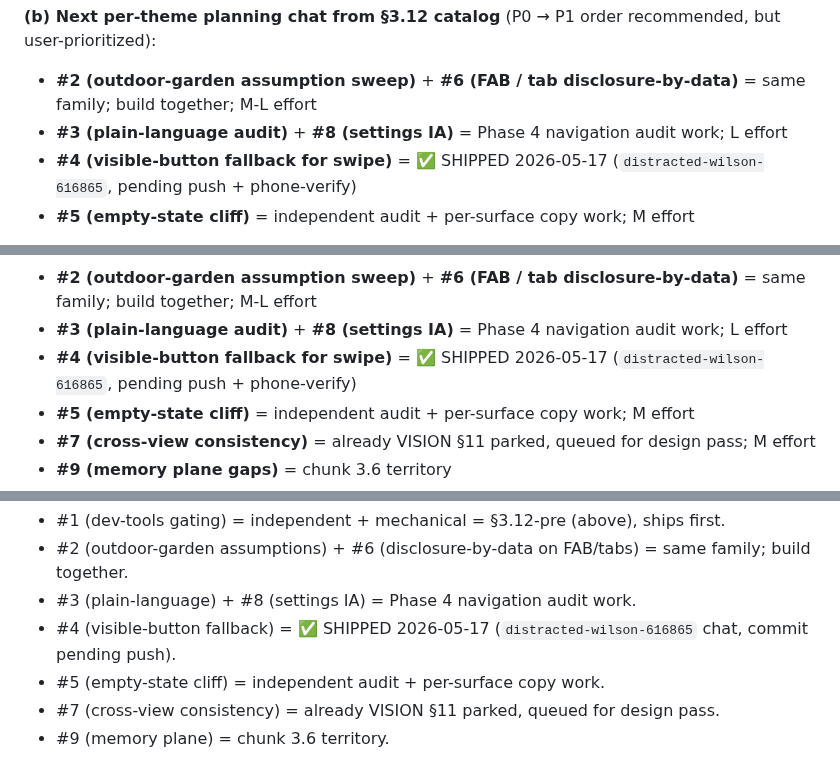
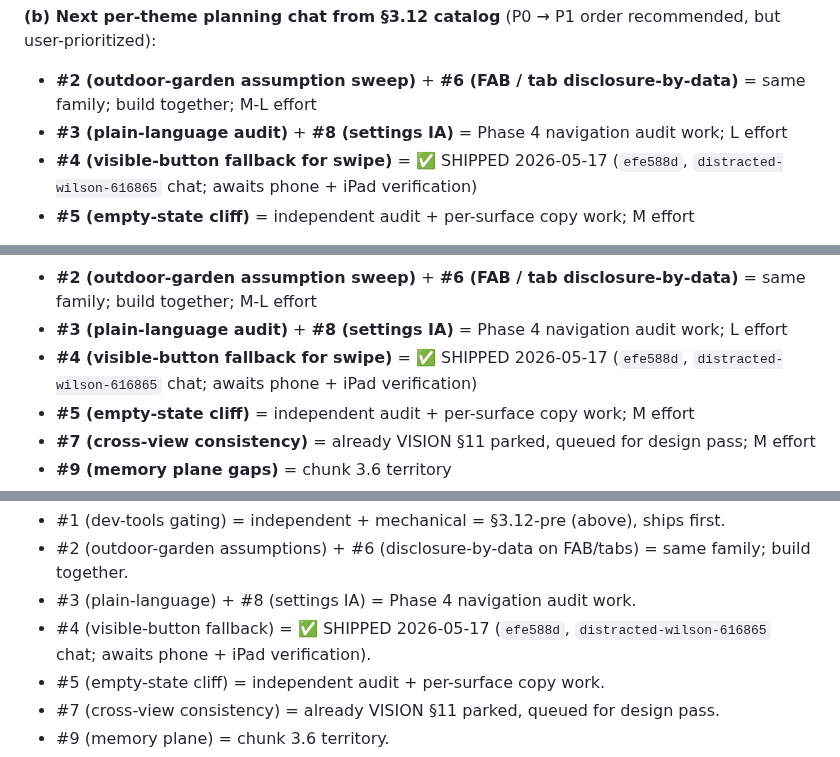
Before and after one commit to sydknee09-web/Garden-Tracker, a Markdown page: docs/ROADMAP.md, 3 parts joined by grey strips. Drawn GitHub-style.

```diff
--- a/docs/ROADMAP.md
+++ b/docs/ROADMAP.md
@@ -91,7 +91,7 @@
 **(b) Next per-theme planning chat from §3.12 catalog** (P0 → P1 order recommended, but user-prioritized):
 - **#2 (outdoor-garden assumption sweep)** + **#6 (FAB / tab disclosure-by-data)** = same family; build together; M-L effort
 - **#3 (plain-language audit)** + **#8 (settings IA)** = Phase 4 navigation audit work; L effort
-- **#4 (visible-button fallback for swipe)** = ✅ SHIPPED 2026-05-17 (`distracted-wilson-616865`, pending push + phone-verify)
+- **#4 (visible-button fallback for swipe)** = ✅ SHIPPED 2026-05-17 (`efe588d`, `distracted-wilson-616865` chat; awaits phone + iPad verification)
 - **#5 (empty-state cliff)** = independent audit + per-surface copy work; M effort
 
 **Chat A (aesthetic-decision sweep on 9 SURFACE items) still queued** — see plan file `fresh-chat-purpose-vision-sorted-clover.md`. Persona-audit didn't invalidate items; added context (U12 reinforced as Walter P0; icon density sits inside theme #3).
@@ -103,7 +103,7 @@
 **Per-theme planning chats spin off §3.12 catalog as user prioritizes:**
 - **#2 (outdoor-garden assumption sweep)** + **#6 (FAB / tab disclosure-by-data)** = same family; build together; M-L effort
 - **#3 (plain-language audit)** + **#8 (settings IA)** = Phase 4 navigation audit work; L effort
-- **#4 (visible-button fallback for swipe)** = ✅ SHIPPED 2026-05-17 (`distracted-wilson-616865`, pending push + phone-verify)
+- **#4 (visible-button fallback for swipe)** = ✅ SHIPPED 2026-05-17 (`efe588d`, `distracted-wilson-616865` chat; awaits phone + iPad verification)
 - **#5 (empty-state cliff)** = independent audit + per-surface copy work; M effort
 - **#7 (cross-view consistency)** = already VISION §11 parked, queued for design pass; M effort
 - **#9 (memory plane gaps)** = chunk 3.6 territory
@@ -489,7 +489,7 @@ Walter / Aria / Sam all confused at first sight; Sam-on-day-1 was the explicit A
 - #1 (dev-tools gating) = independent + mechanical = §3.12-pre (above), ships first.
 - #2 (outdoor-garden assumptions) + #6 (disclosure-by-data on FAB/tabs) = same family; build together.
 - #3 (plain-language) + #8 (settings IA) = Phase 4 navigation audit work.
-- #4 (visible-button fallback) = ✅ SHIPPED 2026-05-17 (`distracted-wilson-616865` chat, commit pending push).
+- #4 (visible-button fallback) = ✅ SHIPPED 2026-05-17 (`efe588d`, `distracted-wilson-616865` chat; awaits phone + iPad verification).
 - #5 (empty-state cliff) = independent audit + per-surface copy work.
 - #7 (cross-view consistency) = already VISION §11 parked, queued for design pass.
 - #9 (memory plane) = chunk 3.6 territory.
```
Also changed, not shown: other parts of docs/ROADMAP.md (+4 -4 lines).
